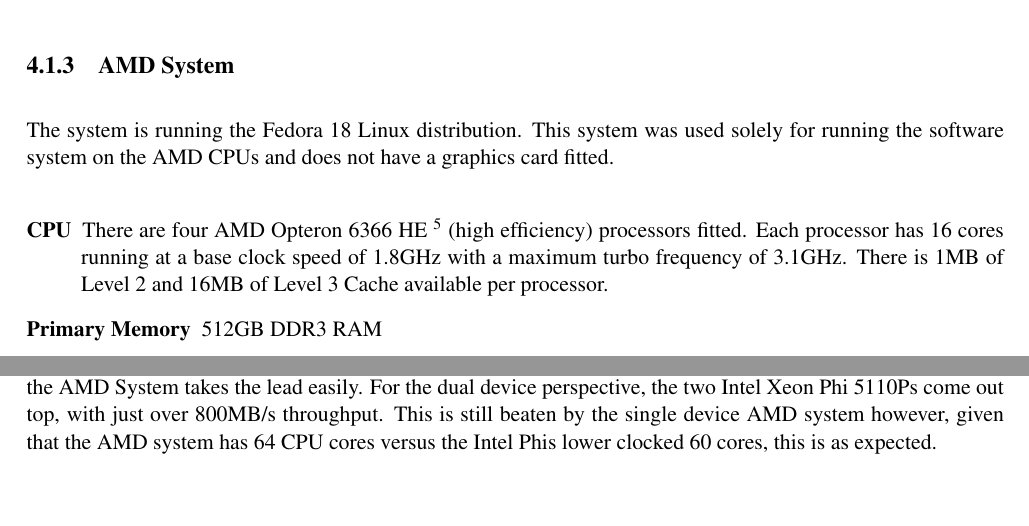
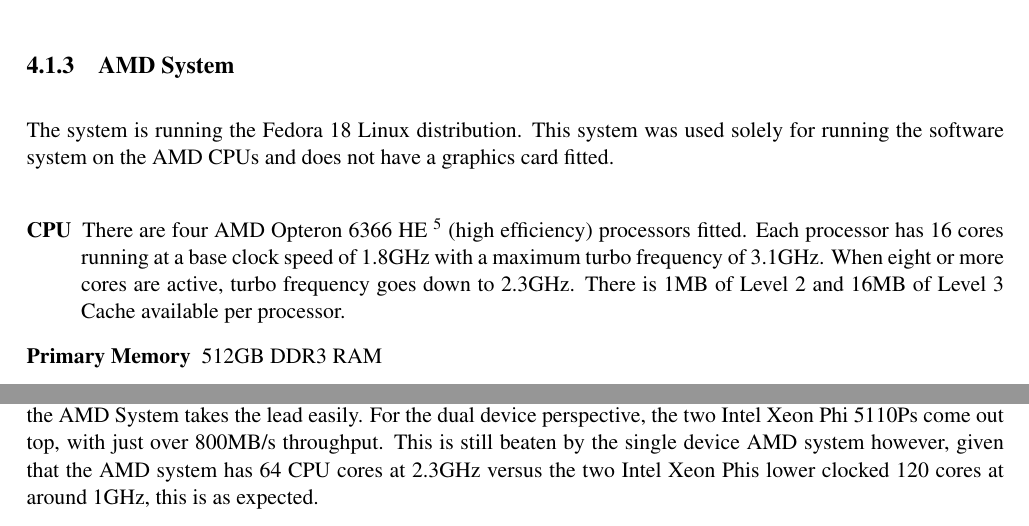
Before and after one commit to jessr92/Level4Project, a LaTeX thesis (Dissertation/1002536r-Document-Filtering.tex, which reads Dissertation/includes/evaluation.tex): two parts of pages 27 and 32 of 39, joined at a grey line, cut so that both start at the same text, the shorter picture padded with empty space. Compiled offline with pdfLaTeX.

Commit message:
Clarifies AMD 6366 HE all-core turbo speed

```diff
--- a/Dissertation/includes/evaluation.tex
+++ b/Dissertation/includes/evaluation.tex
@@ -74,8 +74,9 @@
 \item[CPU] There are four AMD Opteron 6366 HE
 \footnote{\url{http://products.amd.com/en-us/OpteronCPUDetail.aspx?id=813&f1=&f2=&f3=Yes&f4=&f5=&f6=&f7=&f8=&f9=&f10=&f11=&}}
 (high efficiency) processors fitted. Each processor has 16 cores running at a
-base clock speed of 1.8GHz with a maximum turbo frequency of 3.1GHz. There is
-1MB of Level 2 and 16MB of Level 3 Cache available per processor.
+base clock speed of 1.8GHz with a maximum turbo frequency of 3.1GHz. When eight
+or more cores are active, turbo frequency goes down to 2.3GHz. There is 1MB of
+Level 2 and 16MB of Level 3 Cache available per processor.
 
 \item[Primary Memory] 512GB DDR3 RAM
 
@@ -346,8 +347,9 @@
 them in a bar graph. From a single device perspective, the AMD System takes the
 lead easily. For the dual device perspective, the two Intel Xeon Phi 5110Ps come
 out top, with just over 800MB/s throughput. This is still beaten by the single
-device AMD system however, given that the AMD system has 64 CPU cores versus
-the Intel Phis lower clocked 60 cores, this is as expected.
+device AMD system however, given that the AMD system has 64 CPU cores at 2.3GHz
+versus the two Intel Xeon Phis lower clocked 120 cores at around 1GHz, this is
+as expected.
 
 \begin{figure}[H]
 \centering
```
